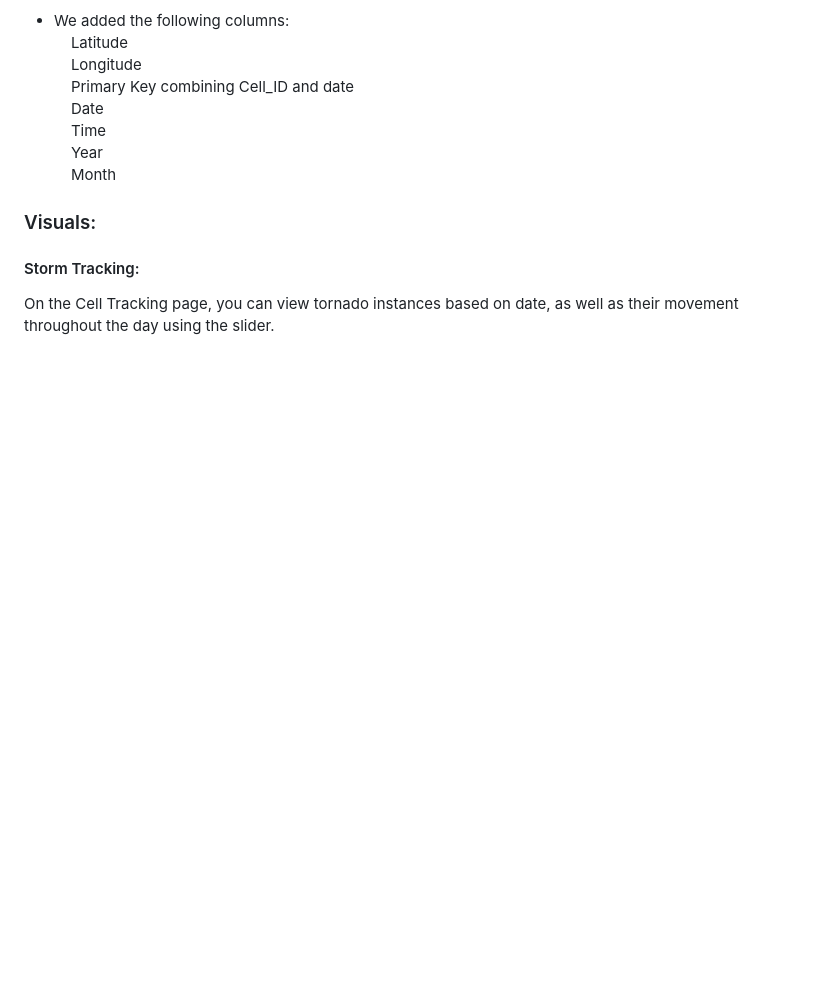
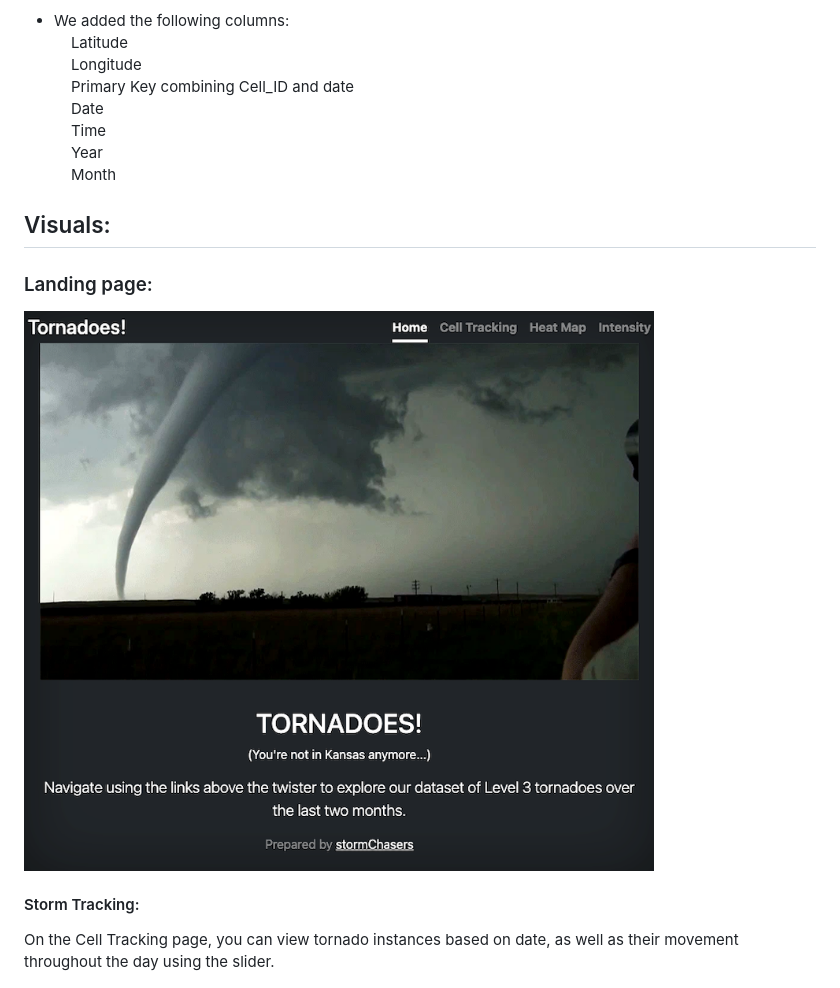
Before and after one commit to tebohl/Tornado-Project, a Markdown page: README.md, the part around the change. Drawn GitHub-style; pictures changed too: imgs/homepage.png; blank space fills up the shorter version.

Commit message:
updating images

```diff
--- a/README.md
+++ b/README.md
@@ -47,7 +47,10 @@ Some notes on the data:
 &nbsp;&nbsp;&nbsp;&nbsp;Month
 
 
-### Visuals:
+## Visuals:
+
+### Landing page:
+![homepage](imgs/homepage.png)
 
 #### Storm Tracking:
 On the Cell Tracking page, you can view tornado instances based on date, as well as their movement throughout the day using the slider.
```
